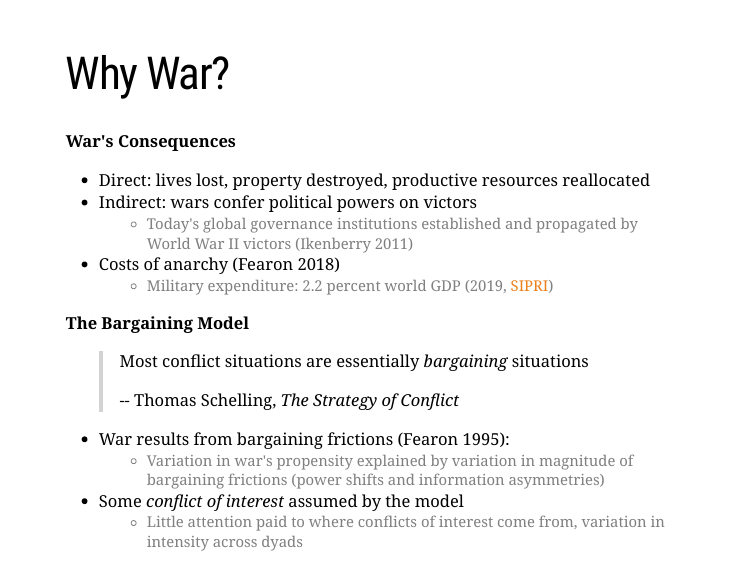
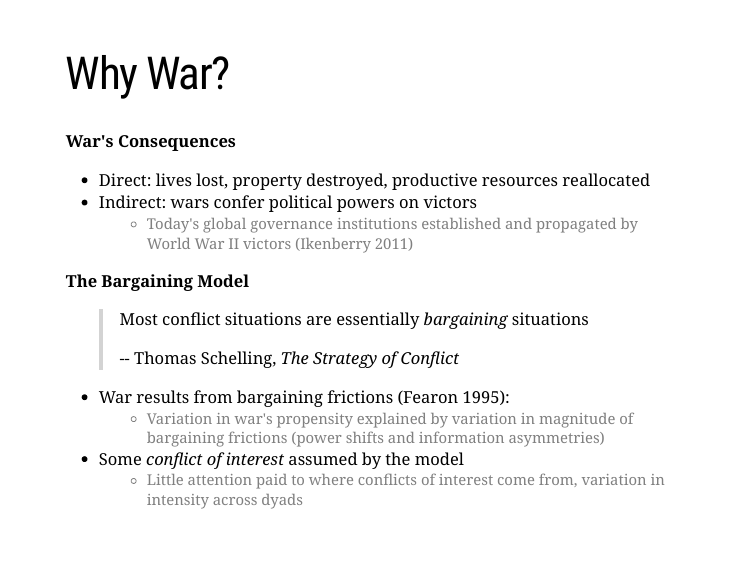
Before and after one commit to brendancooley/diss, an R Markdown document (diss_slides.rmd): page 2 of 17. Rendered offline with R 4.5, knitr and Pandoc, with nearby package versions; the slides are laid out offline by our stand-in for remark.js, each with all of its steps uncovered, in fonts that may differ from those the slides ask for, and without slide numbers, shadows or browser add-ons; a font, style sheet, LaTeX package, included part or bibliography that could not be used is replaced or left out.

Commit message:
quick change

```diff
--- a/diss_slides.rmd
+++ b/diss_slides.rmd
@@ -49,8 +49,6 @@ a, a > code {
 - Direct: lives lost, property destroyed, productive resources reallocated
 - Indirect: wars confer political powers on victors
   + Today's global governance institutions established and propagated by World War II victors (Ikenberry 2011)
-- Costs of anarchy (Fearon 2018)
-  + Military expenditure: 2.2 percent world GDP (2019, [SIPRI](https://www.sipri.org/media/press-release/2020/global-military-expenditure-sees-largest-annual-increase-decade-says-sipri-reaching-1917-billion))
 
 --
 
```
Also changed, not shown: index.html.
